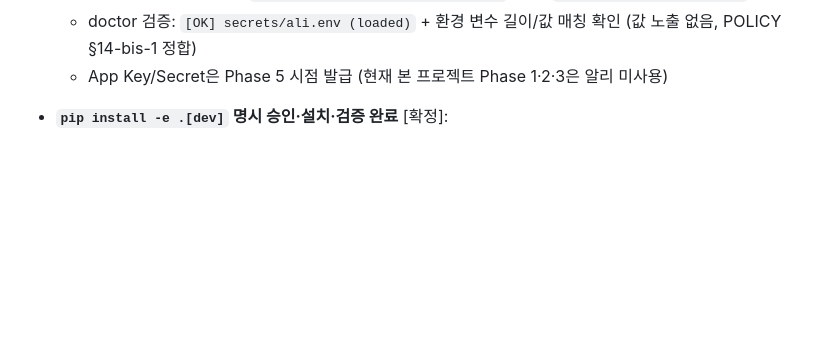
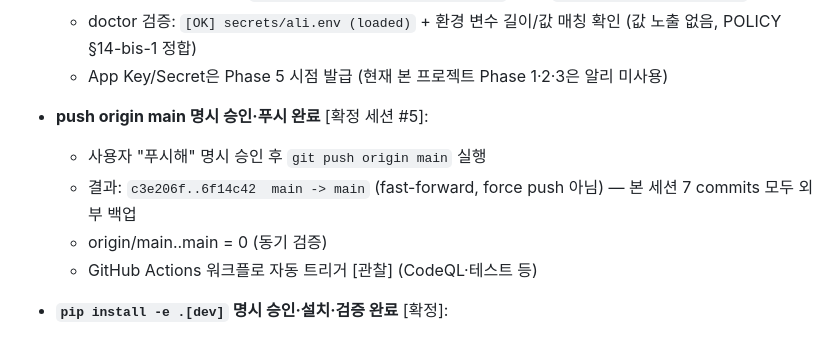
Before and after one commit to hangyundock/honsalim, a Markdown page: docs/EVENTS.md, the part around the change. GitHub-like rendering; blank space fills up the shorter version.

Commit message:
[2026-05-28 #5] docs — push origin main 완료 반영
- 사용자 명시 승인 "푸시해" 후 7 commits push (c3e206f..6f14c42 fast-forward)
- origin/main..main = 0 동기 검증
- STATE/TODO/EVENTS: push 완료 항목 처리

```diff
--- a/docs/EVENTS.md
+++ b/docs/EVENTS.md
@@ -102,6 +102,12 @@ doctor §10 진입점 **37개** (+5 tracker.report) + **§13 신설** Workers JS
   - 사용자 직접 메모장으로 `D:\secrets\affiliate_hub\ali.env` 작성 (`ALI_TRACKING_ID=honsalim`)
   - doctor 검증: `[OK] secrets/ali.env (loaded)` + 환경 변수 길이/값 매칭 확인 (값 노출 없음, POLICY §14-bis-1 정합)
   - App Key/Secret은 Phase 5 시점 발급 (현재 본 프로젝트 Phase 1·2·3은 알리 미사용)
+
+- **push origin main 명시 승인·푸시 완료** [확정 세션 #5]:
+  - 사용자 "푸시해" 명시 승인 후 `git push origin main` 실행
+  - 결과: `c3e206f..6f14c42  main -> main` (fast-forward, force push 아님) — 본 세션 7 commits 모두 외부 백업
+  - origin/main..main = 0 (동기 검증)
+  - GitHub Actions 워크플로 자동 트리거 [관찰] (CodeQL·테스트 등)
 
 - **`pip install -e .[dev]` 명시 승인·설치·검증 완료** [확정]:
   - 사용자 "pip install 진행해" 명시 승인 (세션 #5)
```
Also changed, not shown: docs/STATE.md (+2 -2 lines), docs/TODO.md (+1 -1 lines).
